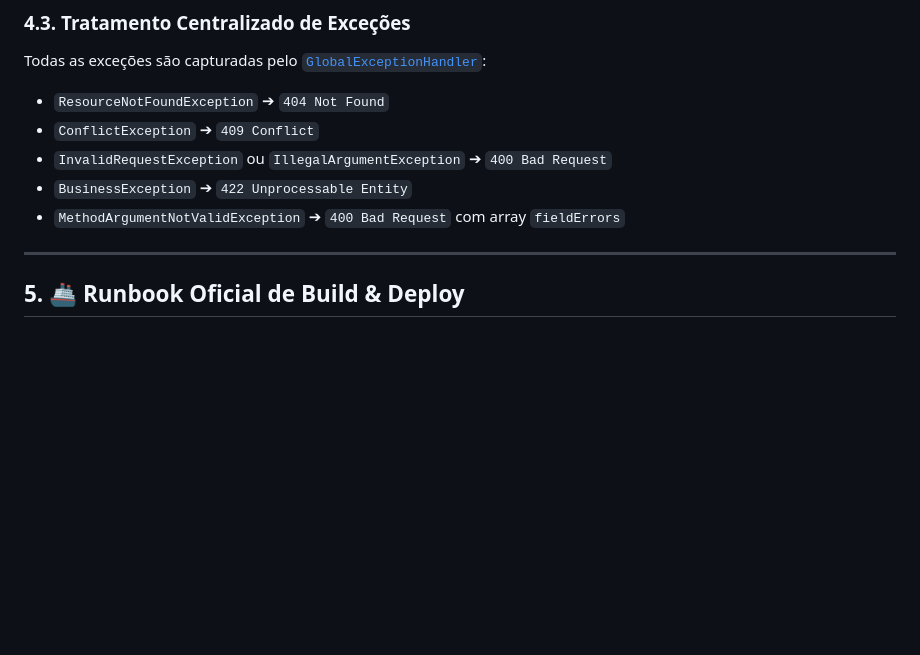
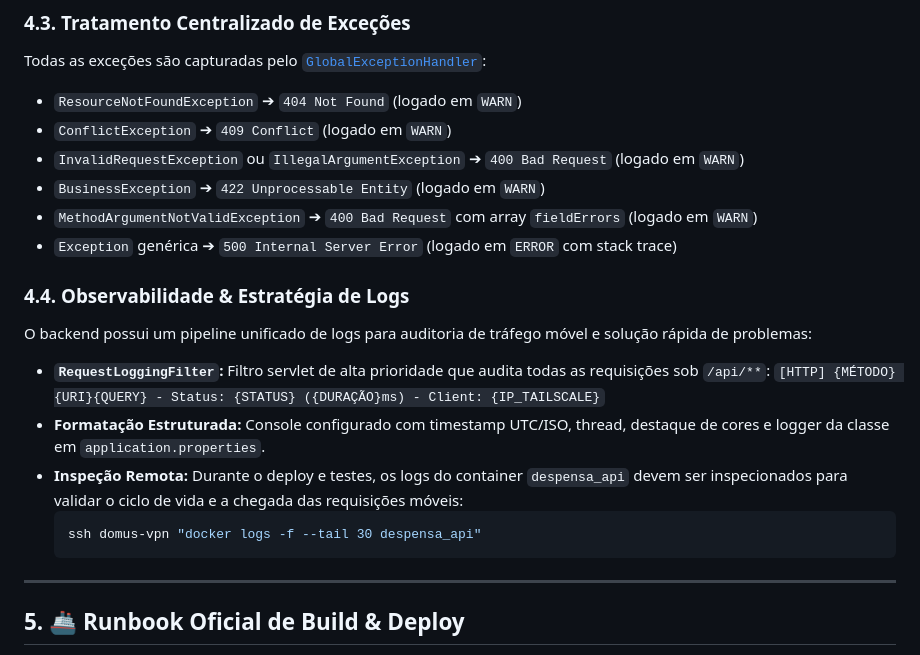
Before and after one commit to bitlabbr/Minha-Despensa-Backend, a Markdown page: Minha-Despensa-Backend.md, the part around the change. GitHub-like rendering; blank space fills up the shorter version.

Commit message:
docs(observability): document logging strategy and remote inspection rules

````diff
--- a/Minha-Despensa-Backend.md
+++ b/Minha-Despensa-Backend.md
@@ -148,11 +148,22 @@ Spring Boot 4.x utiliza Jackson 3 (`tools.jackson`). Em Kotlin data classes com
 
 ### 4.3. Tratamento Centralizado de Exceções
 Todas as exceções são capturadas pelo [`GlobalExceptionHandler`](file:///Users/willian/Projetos/Minha-Despensa-Backend/Minha-Despensa-Backend/src/main/kotlin/com/bitlabbr/minhadespensa/common/exception/GlobalExceptionHandler.kt):
-- `ResourceNotFoundException` ➔ `404 Not Found`
-- `ConflictException` ➔ `409 Conflict`
-- `InvalidRequestException` ou `IllegalArgumentException` ➔ `400 Bad Request`
-- `BusinessException` ➔ `422 Unprocessable Entity`
-- `MethodArgumentNotValidException` ➔ `400 Bad Request` com array `fieldErrors`
+- `ResourceNotFoundException` ➔ `404 Not Found` (logado em `WARN`)
+- `ConflictException` ➔ `409 Conflict` (logado em `WARN`)
+- `InvalidRequestException` ou `IllegalArgumentException` ➔ `400 Bad Request` (logado em `WARN`)
+- `BusinessException` ➔ `422 Unprocessable Entity` (logado em `WARN`)
+- `MethodArgumentNotValidException` ➔ `400 Bad Request` com array `fieldErrors` (logado em `WARN`)
+- `Exception` genérica ➔ `500 Internal Server Error` (logado em `ERROR` com stack trace)
+
+### 4.4. Observabilidade & Estratégia de Logs
+O backend possui um pipeline unificado de logs para auditoria de tráfego móvel e solução rápida de problemas:
+- **`RequestLoggingFilter`:** Filtro servlet de alta prioridade que audita todas as requisições sob `/api/**`:
+  `[HTTP] {MÉTODO} {URI}{QUERY} - Status: {STATUS} ({DURAÇÃO}ms) - Client: {IP_TAILSCALE}`
+- **Formatação Estruturada:** Console configurado com timestamp UTC/ISO, thread, destaque de cores e logger da classe em `application.properties`.
+- **Inspeção Remota:** Durante o deploy e testes, os logs do container `despensa_api` devem ser inspecionados para validar o ciclo de vida e a chegada das requisições móveis:
+  ```bash
+  ssh domus-vpn "docker logs -f --tail 30 despensa_api"
+  ```
 
 ---
 
````
